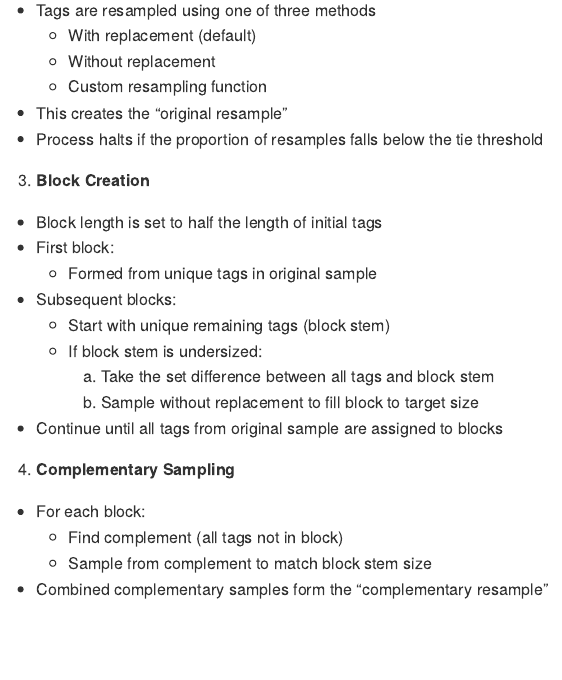
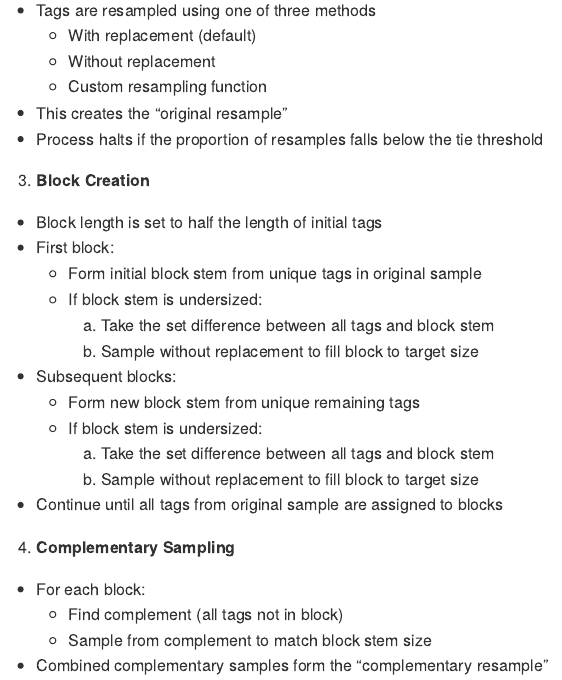
Before and after one commit to mightymetrika/crtb, an R Markdown document (README.Rmd): the page in a window 1100 px wide, from 680 px down. The pictures show the output file README.md that the author committed with the source, drawn offline in the style of GitHub.

Commit message:
draft Description; handle case where initial block stem is shorter than block size; update readme algorithm description

```diff
--- a/README.Rmd
+++ b/README.Rmd
@@ -48,9 +48,12 @@ When working with multiple groups and pooled resampling, CRTB follows these step
 3. **Block Creation**
   - Block length is set to half the length of initial tags
   - First block:
-    - Formed from unique tags in original sample
+    - Form initial block stem from unique tags in original sample
+    - If block stem is undersized:
+      1. Take the set difference between all tags and block stem
+      2. Sample without replacement to fill block to target size
   - Subsequent blocks:
-    - Start with unique remaining tags (block stem)
+    - Form new block stem from unique remaining tags
     - If block stem is undersized:
       1. Take the set difference between all tags and block stem
       2. Sample without replacement to fill block to target size
```
Also changed, not shown: R/crtb.R (+9 -1 lines), README.md, 1 other file.
